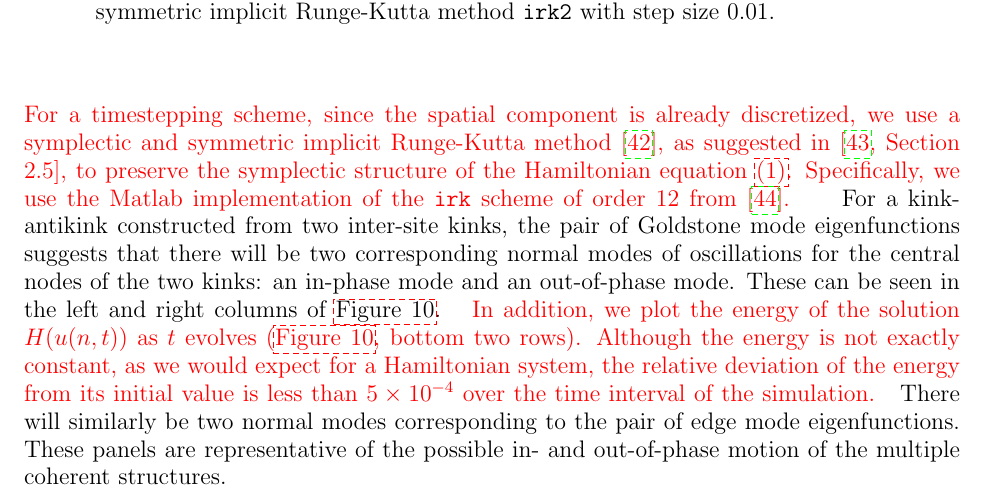
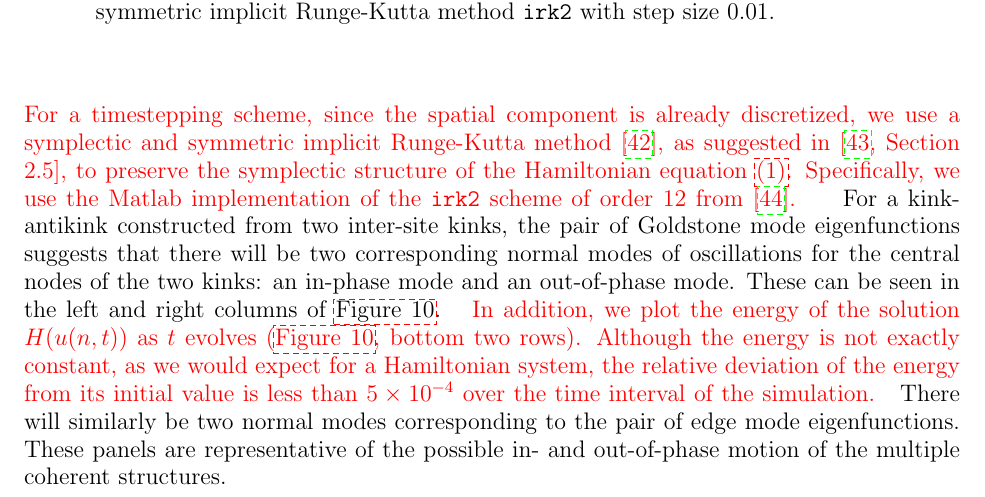
Before and after one commit to rhparker/DKG-paper, a LaTeX paper (DKG.tex): part of page 14 of 24, cut so that both start at the same text. Compiled offline with pdfLaTeX.

Commit message:
latest revisions, small change

```diff
--- a/DKG.tex
+++ b/DKG.tex
@@ -593,7 +593,7 @@ of the central nodes of the kinks (e.g. nodes
 $-1$ and $0$ for a kink located at the origin) for the
 realm of multi-wave, kink-antikink structures.
 \revised{
-For a timestepping scheme, since the spatial component is already discretized, we use a symplectic and symmetric implicit Runge-Kutta method \cite{HairerBook}, as suggested in \cite[Section 2.5]{Duncan1997}, to preserve the symplectic structure of the Hamiltonian equation \cref{eq:dSG}. Specifically, we use the Matlab implementation of the \texttt{irk} scheme of order 12 from \cite{Hairer2003}.
+For a timestepping scheme, since the spatial component is already discretized, we use a symplectic and symmetric implicit Runge-Kutta method \cite{HairerBook}, as suggested in \cite[Section 2.5]{Duncan1997}, to preserve the symplectic structure of the Hamiltonian equation \cref{eq:dSG}. Specifically, we use the Matlab implementation of the \texttt{irk2} scheme of order 12 from \cite{Hairer2003}.
 }
 For a kink-antikink constructed from two inter-site kinks, the pair of Goldstone mode eigenfunctions suggests that there will be two corresponding normal modes of oscillations for the central nodes of the two kinks: an in-phase mode and an out-of-phase mode. These can be seen in the left and right columns of \cref{fig:kaktimestep}. \revised{In addition, we plot the energy of the solution $H(u(n, t))$ as $t$ evolves (\cref{fig:kaktimestep}, bottom two rows). Although the energy is not exactly constant, as we would expect for a Hamiltonian system, the relative deviation of the energy from its initial value is less than $5\times10^{-4}$ over the time interval of the simulation.}
 There will similarly be two normal modes corresponding to the pair of edge mode eigenfunctions.
```
